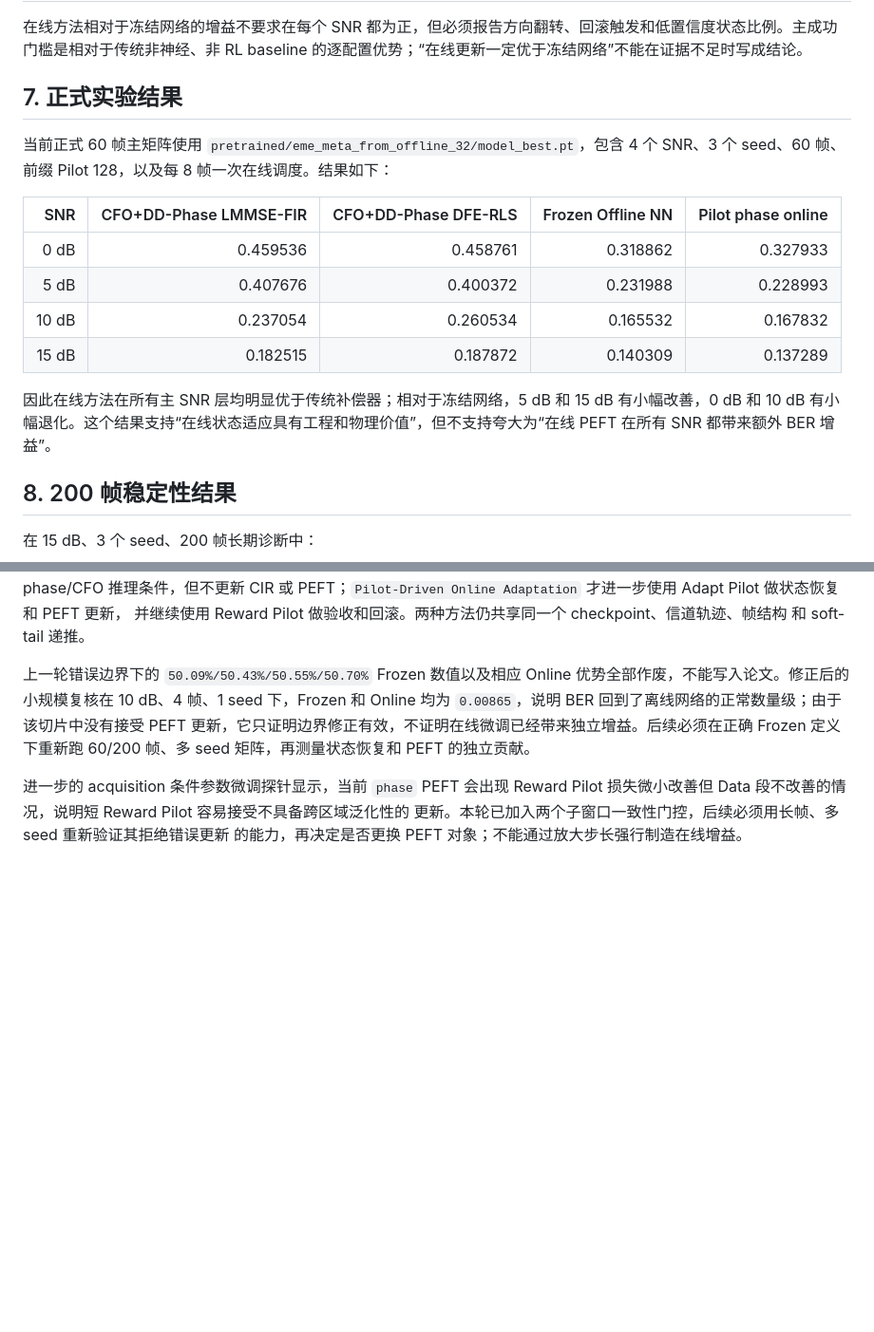
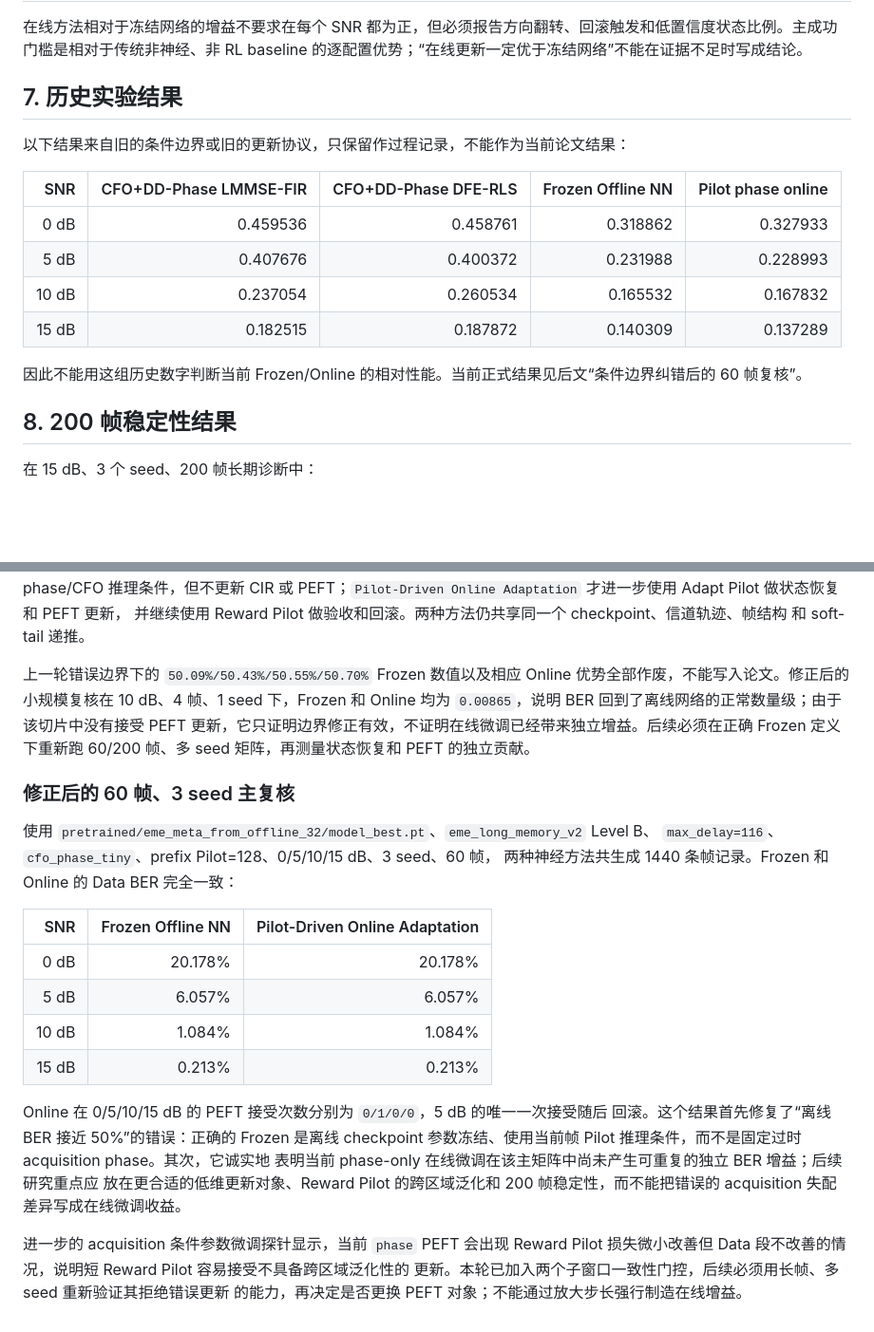
Before and after one commit to shuaidaqian/RL4EQ, a Markdown page: docs/eme_second_research_point_design.md, 2 parts joined by grey strips. Shown at 95% size. Drawn GitHub-style; blank space fills up the shorter version.

Commit message:
docs: 记录修正后的离线主复核结果

```diff
--- a/docs/eme_second_research_point_design.md
+++ b/docs/eme_second_research_point_design.md
@@ -54,9 +54,9 @@ Reward Pilot 决定接受或回滚。这样比较才能把“离线网络直接
 
 在线方法相对于冻结网络的增益不要求在每个 SNR 都为正，但必须报告方向翻转、回滚触发和低置信度状态比例。主成功门槛是相对于传统非神经、非 RL baseline 的逐配置优势；“在线更新一定优于冻结网络”不能在证据不足时写成结论。
 
-## 7. 正式实验结果
+## 7. 历史实验结果
 
-当前正式 60 帧主矩阵使用 `pretrained/eme_meta_from_offline_32/model_best.pt`，包含 4 个 SNR、3 个 seed、60 帧、前缀 Pilot 128，以及每 8 帧一次在线调度。结果如下：
+以下结果来自旧的条件边界或旧的更新协议，只保留作过程记录，不能作为当前论文结果：
 
 | SNR | CFO+DD-Phase LMMSE-FIR | CFO+DD-Phase DFE-RLS | Frozen Offline NN | Pilot phase online |
 |---:|---:|---:|---:|---:|
@@ -65,7 +65,7 @@ Reward Pilot 决定接受或回滚。这样比较才能把“离线网络直接
 | 10 dB | 0.237054 | 0.260534 | 0.165532 | 0.167832 |
 | 15 dB | 0.182515 | 0.187872 | 0.140309 | 0.137289 |
 
-因此在线方法在所有主 SNR 层均明显优于传统补偿器；相对于冻结网络，5 dB 和 15 dB 有小幅改善，0 dB 和 10 dB 有小幅退化。这个结果支持“在线状态适应具有工程和物理价值”，但不支持夸大为“在线 PEFT 在所有 SNR 都带来额外 BER 增益”。
+因此不能用这组历史数字判断当前 Frozen/Online 的相对性能。当前正式结果见后文“条件边界纠错后的 60 帧复核”。
 
 ## 8. 200 帧稳定性结果
 
@@ -145,6 +145,26 @@ Online 均为 `0.00865`，说明 BER 回到了离线网络的正常数量级；
 更新，它只证明边界修正有效，不证明在线微调已经带来独立增益。后续必须在正确 Frozen
 定义下重新跑 60/200 帧、多 seed 矩阵，再测量状态恢复和 PEFT 的独立贡献。
 
+### 修正后的 60 帧、3 seed 主复核
+
+使用 `pretrained/eme_meta_from_offline_32/model_best.pt`、`eme_long_memory_v2` Level B、
+`max_delay=116`、`cfo_phase_tiny`、prefix Pilot=128、0/5/10/15 dB、3 seed、60 帧，
+两种神经方法共生成 1440 条帧记录。Frozen 和 Online 的 Data BER 完全一致：
+
+| SNR | Frozen Offline NN | Pilot-Driven Online Adaptation |
+|---:|---:|---:|
+| 0 dB | 20.178% | 20.178% |
+| 5 dB | 6.057% | 6.057% |
+| 10 dB | 1.084% | 1.084% |
+| 15 dB | 0.213% | 0.213% |
+
+Online 在 0/5/10/15 dB 的 PEFT 接受次数分别为 `0/1/0/0`，5 dB 的唯一一次接受随后
+回滚。这个结果首先修复了“离线 BER 接近 50%”的错误：正确的 Frozen 是离线 checkpoint
+参数冻结、使用当前帧 Pilot 推理条件，而不是固定过时 acquisition phase。其次，它诚实地
+表明当前 phase-only 在线微调在该主矩阵中尚未产生可重复的独立 BER 增益；后续研究重点应
+放在更合适的低维更新对象、Reward Pilot 的跨区域泛化和 200 帧稳定性，而不能把错误的
+acquisition 失配差异写成在线微调收益。
+
 进一步的 acquisition 条件参数微调探针显示，当前 `phase` PEFT 会出现 Reward Pilot
 损失微小改善但 Data 段不改善的情况，说明短 Reward Pilot 容易接受不具备跨区域泛化性的
 更新。本轮已加入两个子窗口一致性门控，后续必须用长帧、多 seed 重新验证其拒绝错误更新
```
